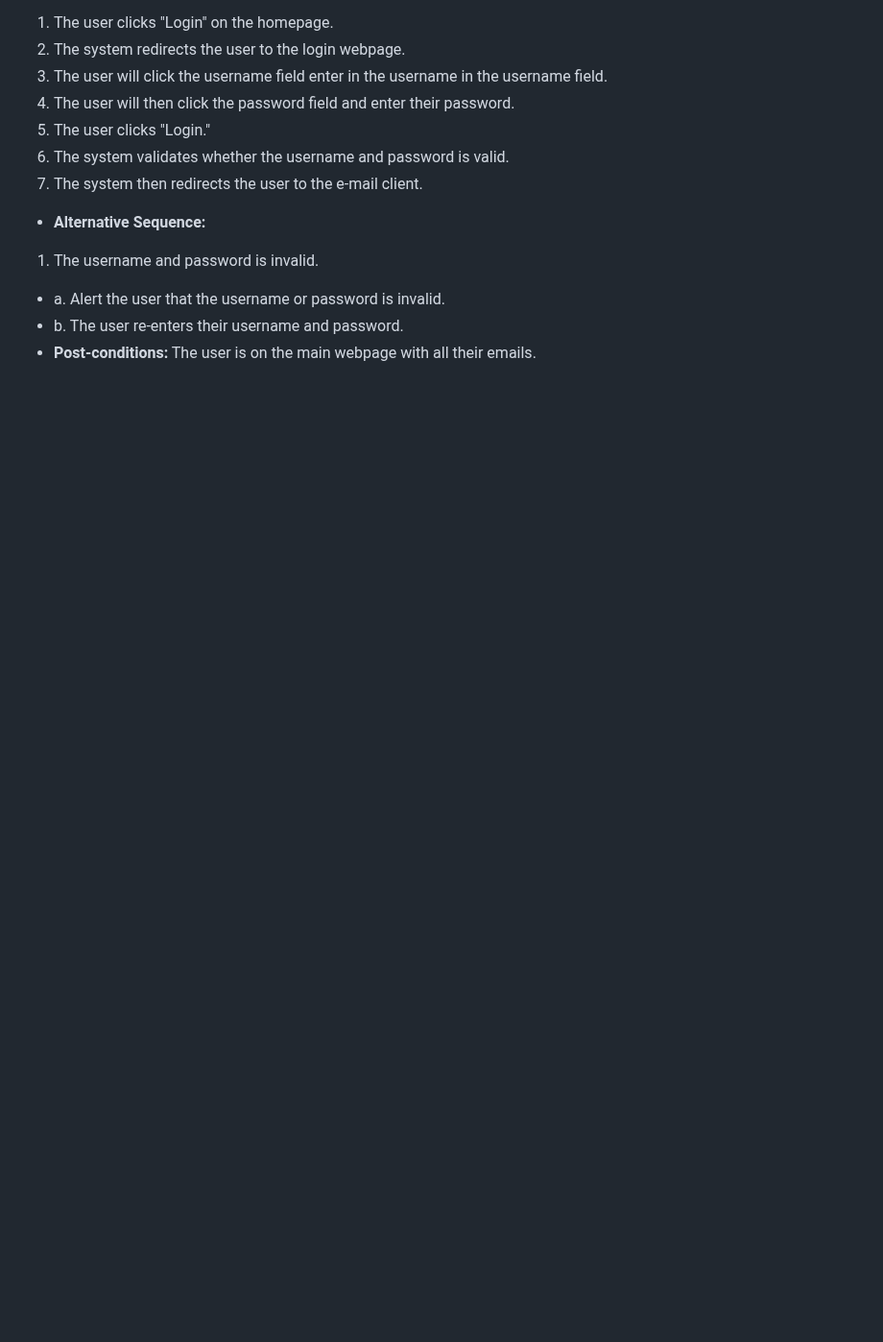
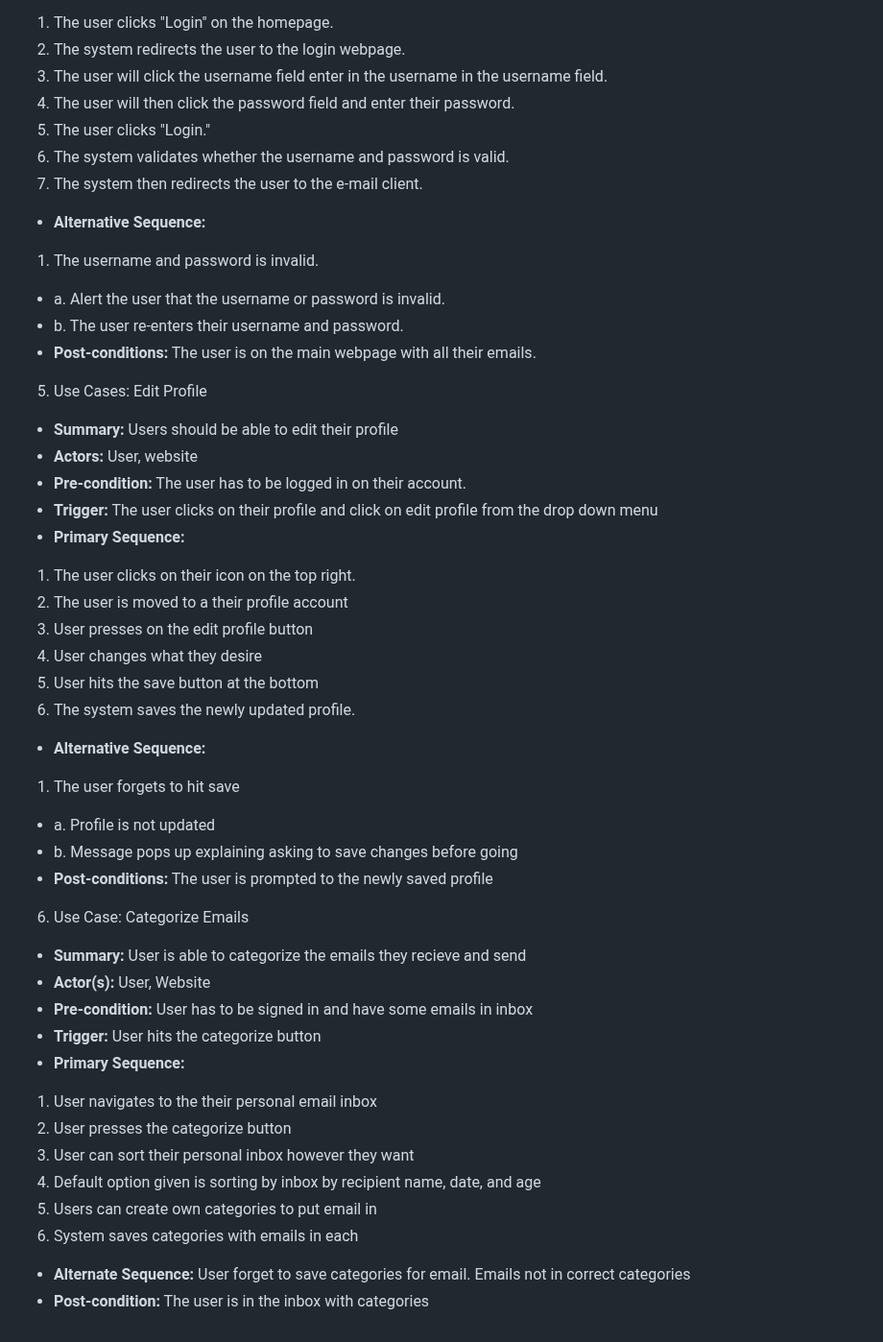
Before and after one commit to flotoria/ProjectCMPE131, a Markdown page: requirements.md, the part around the change. Shown at 96% size. GitHub-like rendering; blank space fills up the shorter version.

Commit message:
Use Case 5-6 done

```diff
--- a/requirements.md
+++ b/requirements.md
@@ -93,3 +93,39 @@ Information provided by the user may be incomplete which prompts the client to d
 - a. Alert the user that the username or password is invalid.
 - b. The user re-enters their username and password.
 - **Post-conditions:** The user is on the main webpage with all their emails.
+
+
+5. Use Cases: Edit Profile
+- **Summary:** Users should be able to edit their profile
+- **Actors:** User, website
+- **Pre-condition:** The user has to be logged in on their account.
+- **Trigger:** The user clicks on their profile and click on edit profile from the drop down menu
+- **Primary Sequence:**
+1. The user clicks on their icon on the top right.
+2. The user is moved to a their profile account
+3. User presses on the edit profile button
+4. User changes what they desire
+5. User hits the save button at the bottom
+6. The system saves the newly updated profile.
+- **Alternative Sequence:**
+1. The user forgets to hit save
+- a. Profile is not updated
+- b. Message pops up explaining asking to save changes before going
+- **Post-conditions:**  The user is prompted to the newly saved profile
+
+6. Use Case: Categorize Emails
+- **Summary:** User is able to categorize the emails they recieve and send
+- **Actor(s):** User, Website
+- **Pre-condition:** User has to be signed in and have some emails in inbox
+- **Trigger:** User hits the categorize button
+- **Primary Sequence:**
+1. User navigates to the their personal email inbox
+2. User presses the categorize button
+3. User can sort their personal inbox however they want
+4. Default option given is sorting by inbox by recipient name, date, and age
+5. Users can create own categories to put email in
+6. System saves categories with emails in each
+- **Alternate Sequence:**
+User forget to save categories for email.
+Emails not in correct categories
+- **Post-condition:** The user is in the inbox with categories
```
